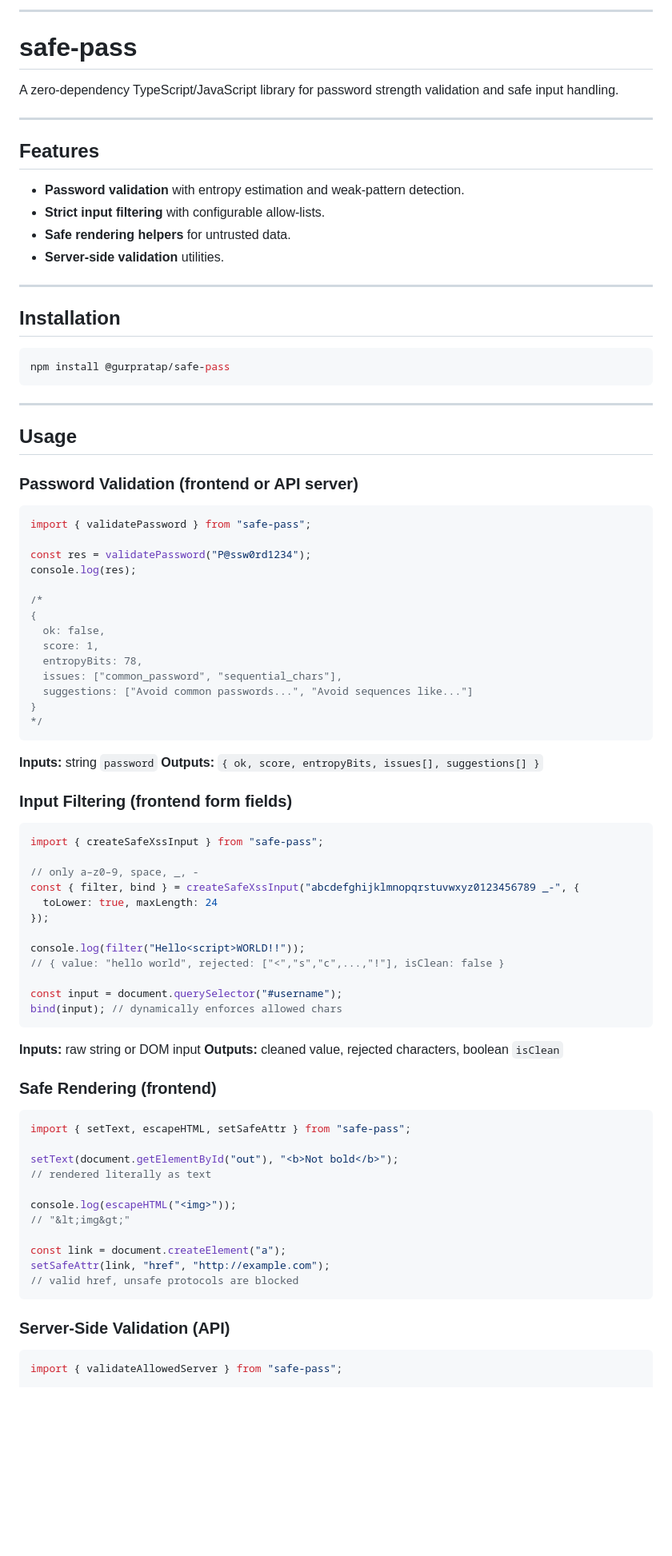
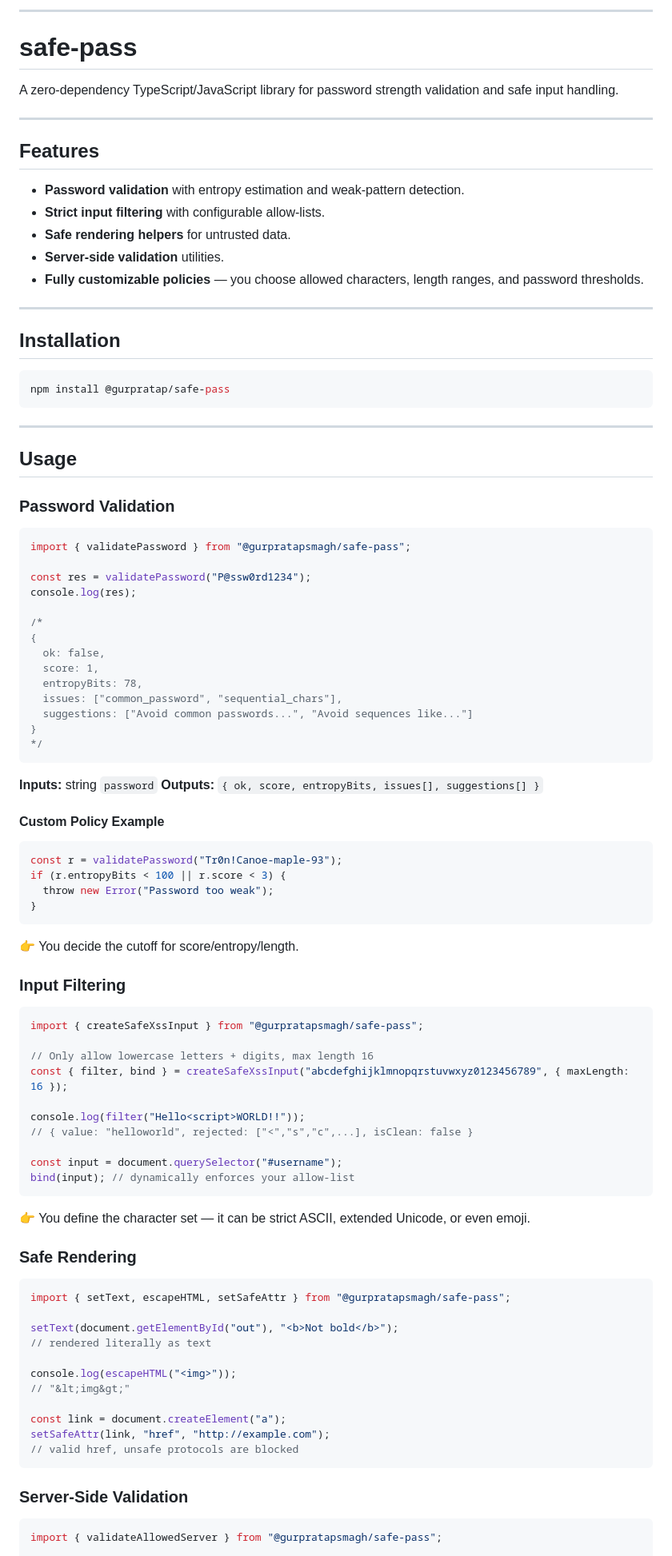
Before and after one commit to Gurpratap-Smagh/cybersecurity, a Markdown page: libraries/safety-net/README.md, the part around the change printed below. Shown: that part at 80% size. Drawn GitHub-style; blank space fills up the shorter version.

````diff
--- a/libraries/safety-net/README.md
+++ b/libraries/safety-net/README.md
@@ -1,19 +1,20 @@
------
+---
 
 # safe-pass
 
 A zero-dependency TypeScript/JavaScript library for password strength validation and safe input handling.
 
------
+---
 
 ## Features
 
-  - **Password validation** with entropy estimation and weak-pattern detection.
-  - **Strict input filtering** with configurable allow-lists.
-  - **Safe rendering helpers** for untrusted data.
-  - **Server-side validation** utilities.
+* **Password validation** with entropy estimation and weak-pattern detection.
+* **Strict input filtering** with configurable allow-lists.
+* **Safe rendering helpers** for untrusted data.
+* **Server-side validation** utilities.
+* **Fully customizable policies** — you choose allowed characters, length ranges, and password thresholds.
 
------
+---
 
 ## Installation
 
@@ -21,14 +22,14 @@ A zero-dependency TypeScript/JavaScript library for password strength validation
 npm install @gurpratap/safe-pass
 ```
 
------
+---
 
 ## Usage
 
-### Password Validation (frontend or API server)
+### Password Validation
 
-```javascript
-import { validatePassword } from "safe-pass";
+```ts
+import { validatePassword } from "@gurpratapsmagh/safe-pass";
 
 const res = validatePassword("P@ssw0rd1234");
 console.log(res);
@@ -47,30 +48,38 @@ console.log(res);
 **Inputs:** string `password`
 **Outputs:** `{ ok, score, entropyBits, issues[], suggestions[] }`
 
-### Input Filtering (frontend form fields)
+#### Custom Policy Example
 
-```javascript
-import { createSafeXssInput } from "safe-pass";
+```ts
+const r = validatePassword("Tr0n!Canoe-maple-93");
+if (r.entropyBits < 100 || r.score < 3) {
+  throw new Error("Password too weak");
+}
+```
 
-// only a–z0–9, space, _, -
-const { filter, bind } = createSafeXssInput("abcdefghijklmnopqrstuvwxyz0123456789 _-", {
-  toLower: true, maxLength: 24
-});
+👉 You decide the cutoff for score/entropy/length.
+
+### Input Filtering
+
+```ts
+import { createSafeXssInput } from "@gurpratapsmagh/safe-pass";
+
+// Only allow lowercase letters + digits, max length 16
+const { filter, bind } = createSafeXssInput("abcdefghijklmnopqrstuvwxyz0123456789", { maxLength: 16 });
 
 console.log(filter("Hello<script>WORLD!!"));
-// { value: "hello world", rejected: ["<","s","c",...,"!"], isClean: false }
+// { value: "helloworld", rejected: ["<","s","c",...], isClean: false }
 
 const input = document.querySelector("#username");
-bind(input); // dynamically enforces allowed chars
+bind(input); // dynamically enforces your allow-list
 ```
 
-**Inputs:** raw string or DOM input
-**Outputs:** cleaned value, rejected characters, boolean `isClean`
+👉 You define the character set — it can be strict ASCII, extended Unicode, or even emoji.
 
-### Safe Rendering (frontend)
+### Safe Rendering
 
-```javascript
-import { setText, escapeHTML, setSafeAttr } from "safe-pass";
+```ts
+import { setText, escapeHTML, setSafeAttr } from "@gurpratapsmagh/safe-pass";
 
 setText(document.getElementById("out"), "<b>Not bold</b>");
 // rendered literally as text
@@ -83,8 +92,8 @@ setSafeAttr(link, "href", "http://example.com");
 // valid href, unsafe protocols are blocked
 ```
 
-### Server-Side Validation (API)
+### Server-Side Validation
 
-```javascript
-import { validateAllowedServer } from "safe-pass";
+```ts
+import { validateAllowedServer } from "@gurpratapsmagh/safe-pass";
 
````
Also changed, not shown: other parts of libraries/safety-net/README.md (+13 -15 lines).
